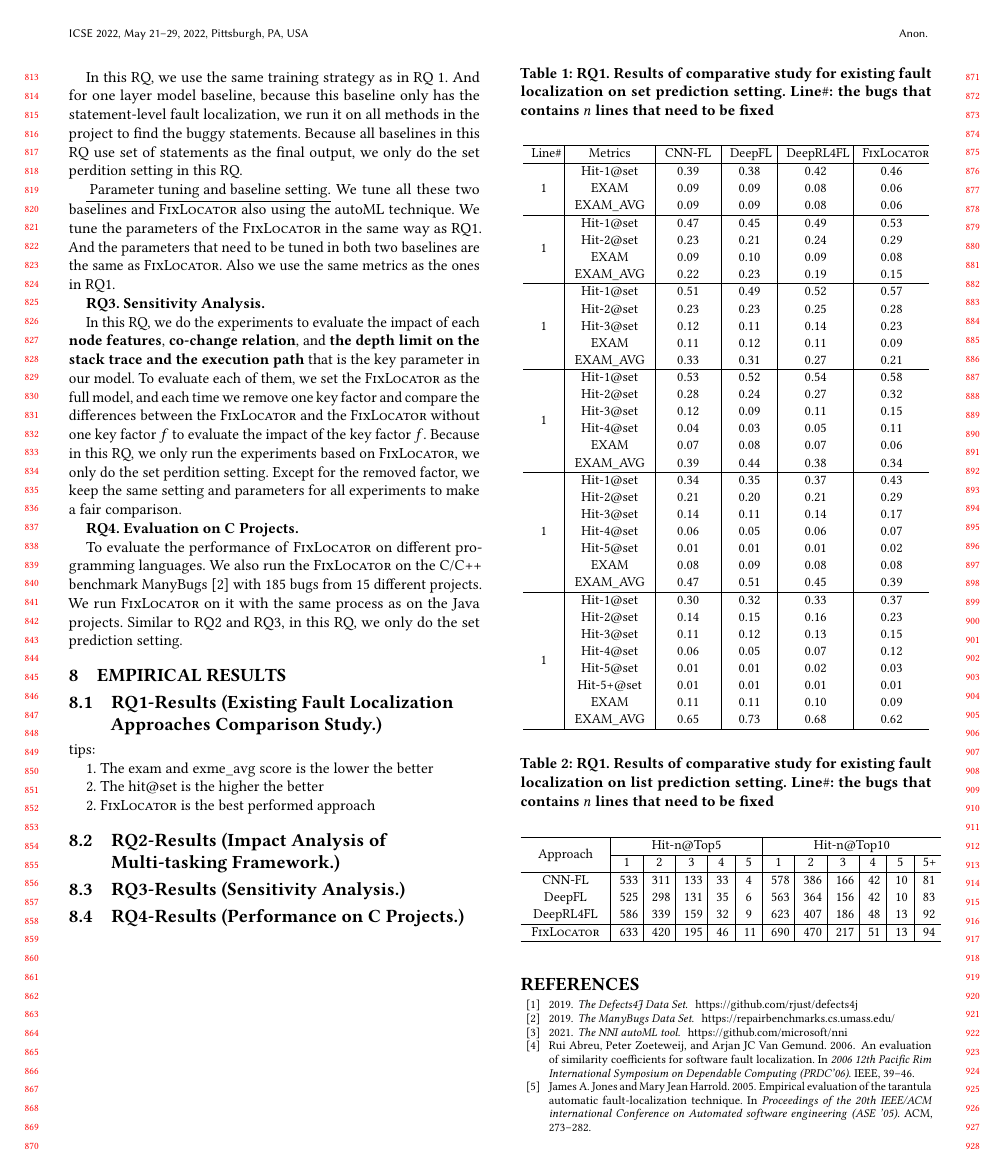
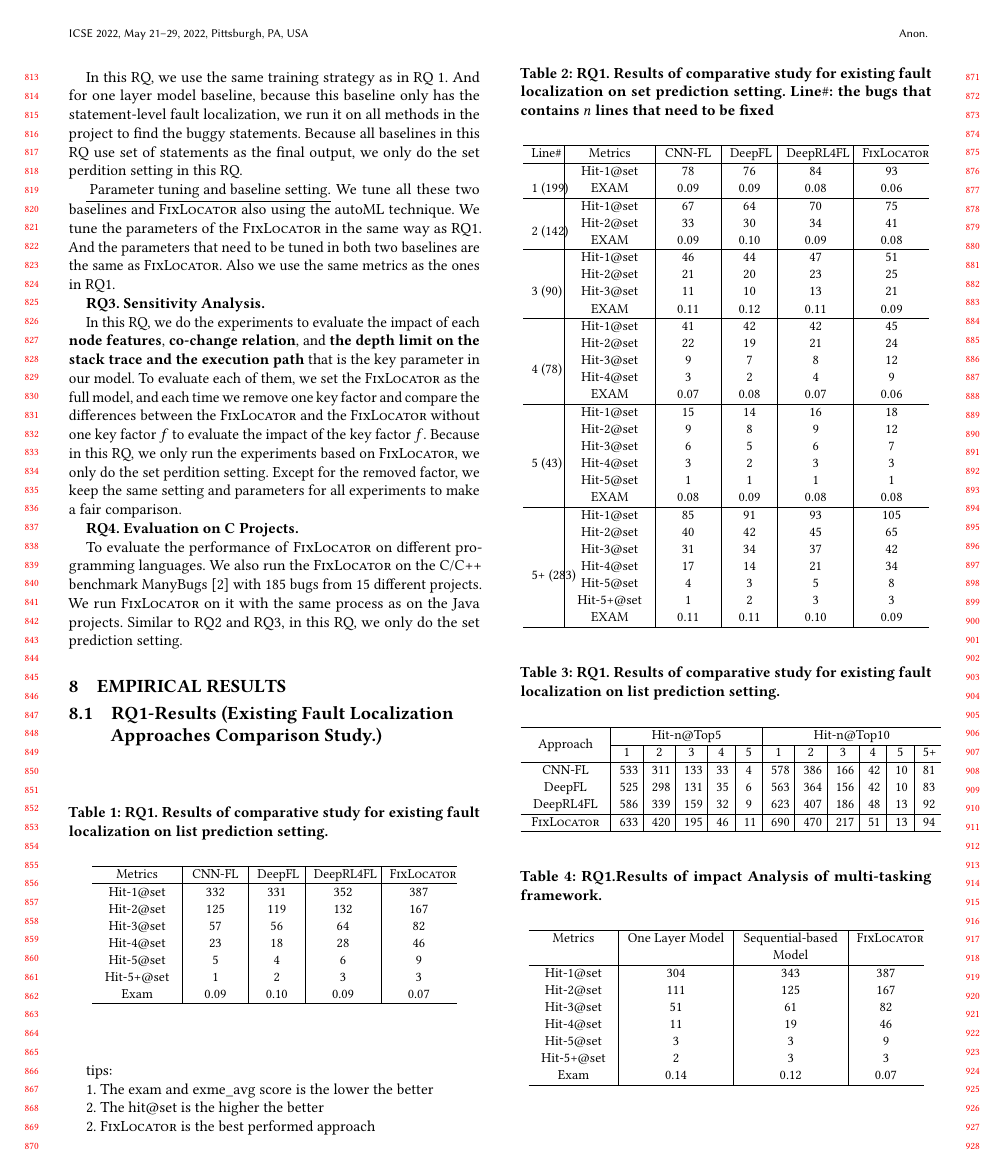
Before and after one commit to tien-n-nguyen/fixlocator, a LaTeX paper (icse22.tex, which reads sections/RQ1-result.tex, sections/RQ2-result.tex): page 8 of 9 before the commit and page 8 of 10 after it. Compiled offline with pdfLaTeX.

Commit message:
change tables

```diff
--- a/sections/RQ1-result.tex
+++ b/sections/RQ1-result.tex
@@ -1,4 +1,29 @@
 \subsection{RQ1-Results ({\bf Existing Fault Localization Approaches Comparison Study.})}
+
+\begin{table}[h]
+	\caption{RQ1. Results of comparative study for existing fault localization on list prediction setting.}
+	{\small
+		\begin{center}
+			\renewcommand{\arraystretch}{1}
+				\begin{tabular}{p{1.5cm}<{\centering}|p{1cm}<{\centering}|p{0.8cm}<{\centering}|p{1.2cm}<{\centering}|p{1.2cm}<{\centering}}
+				\hline
+				Metrics & CNN-FL & DeepFL & DeepRL4FL & \tool \\
+				\hline
+				Hit-1@set   & 332 & 331 & 352 & 387 \\
+				Hit-2@set	& 125 & 119 & 132 & 167 \\
+				Hit-3@set	& 57 & 56 & 64 & 82 \\
+				Hit-4@set	& 23 & 18 & 28 & 46 \\
+				Hit-5@set	& 5 & 4 & 6 & 9 \\
+				Hit-5+@set	& 1 & 2 & 3 & 3 \\
+				Exam     	& 0.09 & 0.10 & 0.09 & 0.07 \\
+				\hline
+			\end{tabular}
+
+			\label{fig:rq1-0}
+		\end{center}
+	}
+\end{table}
+
 
 \begin{table}[h]
 	\caption{RQ1. Results of comparative study for existing fault localization on set prediction setting. Line$\#$: the bugs that contains $n$ lines that need to be fixed}
@@ -9,44 +34,44 @@
 				\hline
 				Line$\#$ & Metrics & CNN-FL & DeepFL & DeepRL4FL & \tool \\
 				\hline
-				\multirow{3}{*}{1}   & Hit-1@set     & 0.39 & 0.38 & 0.42 & 0.46 \\
+				\multirow{3}{*}{1 (199)}   & Hit-1@set     & 78 & 76 & 84 & 93 \\
 							    		 & EXAM          & 0.09 & 0.09 & 0.08 & 0.06 \\
-									 & EXAM\_AVG     & 0.09 & 0.09 & 0.08 & 0.06 \\
+									% & EXAM\_AVG     & 0.09 & 0.09 & 0.08 & 0.06 \\
 				\hline
-				\multirow{4}{*}{1}  & Hit-1@set     & 0.47 & 0.45 & 0.49 & 0.53 \\
-									& Hit-2@set     & 0.23 & 0.21 & 0.24 & 0.29 \\
+				\multirow{4}{*}{2 (142)}  & Hit-1@set     & 67 & 64 & 70 & 75 \\
+										& Hit-2@set     & 33 & 30 & 34 & 41 \\
 									   	& EXAM          & 0.09 & 0.10 & 0.09 & 0.08 \\
-			                     	& EXAM\_AVG     & 0.22 & 0.23 & 0.19 & 0.15 \\
+			                     %	& EXAM\_AVG     & 0.22 & 0.23 & 0.19 & 0.15 \\
 				\hline
-				\multirow{5}{*}{1}  & Hit-1@set     & 0.51 & 0.49 & 0.52 & 0.57 \\
-									& Hit-2@set     & 0.23 & 0.23 & 0.25 & 0.28 \\
-									& Hit-3@set     & 0.12 & 0.11 & 0.14 & 0.23 \\
+				\multirow{5}{*}{3 (90)}  & Hit-1@set     & 46 & 44 & 47 & 51 \\
+										& Hit-2@set     & 21 & 20 & 23 & 25\\
+										& Hit-3@set     & 11 &10 & 13 & 21 \\
 										& EXAM          & 0.11 & 0.12 & 0.11 & 0.09 \\
-									& EXAM\_AVG     & 0.33 & 0.31 & 0.27 & 0.21 \\
+								%	& EXAM\_AVG     & 0.33 & 0.31 & 0.27 & 0.21 \\
 				\hline
-				\multirow{6}{*}{1}  & Hit-1@set     & 0.53 & 0.52 & 0.54 & 0.58 \\
-									& Hit-2@set     & 0.28 & 0.24 & 0.27 & 0.32 \\
-									& Hit-3@set     & 0.12 & 0.09 & 0.11 & 0.15 \\
-									& Hit-4@set     & 0.04 & 0.03 & 0.05 & 0.11 \\
+				\multirow{6}{*}{4 (78)}  & Hit-1@set     & 41 & 42 & 42 & 45 \\
+										& Hit-2@set     &22 & 19 & 21 & 24 \\
+										& Hit-3@set     & 9 & 7 & 8 & 12 \\
+										& Hit-4@set     & 3 & 2 & 4 & 9 \\
 										& EXAM          & 0.07 & 0.08 & 0.07 & 0.06 \\
-									& EXAM\_AVG     & 0.39 & 0.44 & 0.38 & 0.34 \\
+								%	& EXAM\_AVG     & 0.39 & 0.44 & 0.38 & 0.34 \\
 				\hline
-				\multirow{7}{*}{1}  & Hit-1@set     & 0.34 & 0.35 & 0.37 & 0.43 \\
-									& Hit-2@set     & 0.21 & 0.20 & 0.21 & 0.29 \\
-									& Hit-3@set     & 0.14 & 0.11 & 0.14 & 0.17 \\
-									& Hit-4@set     & 0.06 & 0.05 & 0.06 & 0.07 \\
-									& Hit-5@set     & 0.01 & 0.01 & 0.01 & 0.02 \\
+				\multirow{7}{*}{5 (43)}  & Hit-1@set     & 15 & 14 & 16 & 18 \\
+										& Hit-2@set     & 9 & 8 & 9 & 12 \\
+										& Hit-3@set     & 6 & 5 & 6 & 7 \\
+										& Hit-4@set     & 3 & 2 & 3 & 3 \\
+										& Hit-5@set     & 1 & 1 & 1 & 1 \\
 										& EXAM          & 0.08 & 0.09 & 0.08 & 0.08 \\
-									& EXAM\_AVG     & 0.47 & 0.51 & 0.45 & 0.39 \\
+								%	& EXAM\_AVG     & 0.47 & 0.51 & 0.45 & 0.39 \\
 				\hline
-				\multirow{8}{*}{1}  & Hit-1@set     & 0.30 & 0.32 & 0.33 & 0.37 \\
-									& Hit-2@set     & 0.14 & 0.15 & 0.16 & 0.23 \\
-									& Hit-3@set     & 0.11 & 0.12 & 0.13 & 0.15 \\
-									& Hit-4@set     & 0.06 & 0.05 & 0.07 & 0.12 \\
-									& Hit-5@set     & 0.01 & 0.01 & 0.02 & 0.03 \\
-									& Hit-5+@set    & 0.01 & 0.01 & 0.01 & 0.01 \\
+				\multirow{8}{*}{5+ (283)}  & Hit-1@set     & 85 & 91 & 93 & 105 \\
+								 		& Hit-2@set     & 40 & 42 & 45 & 65 \\
+										& Hit-3@set     & 31 & 34 & 37 & 42 \\
+								 		& Hit-4@set     & 17 & 14 & 21 & 34 \\
+										& Hit-5@set     & 4 & 3 & 5 & 8 \\
+										& Hit-5+@set    & 1 & 2 & 3 & 3 \\
 										& EXAM          & 0.11 & 0.11 & 0.10 & 0.09 \\
-									& EXAM\_AVG     & 0.65 & 0.73 & 0.68 & 0.62 \\
+								%	& EXAM\_AVG     & 0.65 & 0.73 & 0.68 & 0.62 \\
 				\hline
 			\end{tabular}
 
@@ -64,7 +89,7 @@ tips:
 2. \tool is the best performed approach
 
 \begin{table}[h]
-	\caption{RQ1. Results of comparative study for existing fault localization on list prediction setting. Line$\#$: the bugs that contains $n$ lines that need to be fixed}
+	\caption{RQ1. Results of comparative study for existing fault localization on list prediction setting.}
 	{\small
 		\begin{center}
 			\renewcommand{\arraystretch}{1}
--- a/sections/RQ2-result.tex
+++ b/sections/RQ2-result.tex
@@ -1,7 +1,9 @@
 \subsection{RQ2-Results ({\bf Impact Analysis of Multi-tasking Framework.})}
 
+\iffalse
+
 \begin{table}[b]
-	\caption{RQ2. Results of impact Analysis of multi-tasking framework. Line$\#$: the bugs that contains $n$ lines that need to be fixed}
+	\caption{RQ2. Results of impact Analysis of multi-tasking framework.}
 	{\small
 		\begin{center}
 			\renewcommand{\arraystretch}{1}
@@ -13,25 +15,25 @@
 									& EXAM          & 0.13 & 0.10 & 0.06  \\
 									& EXAM\_AVG     & 0.13 & 0.10 & 0.06  \\
 				\hline
-				\multirow{4}{*}{1}  & Hit-1@set     & 0.41 & 0.46 & 0.53  \\
+				\multirow{4}{*}{2}  & Hit-1@set     & 0.41 & 0.46 & 0.53  \\
 									& Hit-2@set     & 0.21 & 0.25 & 0.29  \\
 									& EXAM          & 0.13 & 0.12 & 0.08  \\
 									& EXAM\_AVG     & 0.29 & 0.22 & 0.15 \\
 				\hline
-				\multirow{5}{*}{1}  & Hit-1@set     & 0.43 & 0.50 & 0.57 \\
+				\multirow{5}{*}{3}  & Hit-1@set     & 0.43 & 0.50 & 0.57 \\
 									& Hit-2@set     & 0.21 & 0.23 & 0.28 \\
-									& Hit-3@set     & 0.09 & 0.23 & 0.23 \\
-									& EXAM          & 0.15 & 0.24 & 0.09 \\
+									& Hit-3@set     & 0.11 & 0.15 & 0.23 \\
+									& EXAM          & 0.15 & 0.14 & 0.09 \\
 									& EXAM\_AVG     & 0.36 & 0.27 & 0.21 \\
 				\hline
-				\multirow{6}{*}{1}  & Hit-1@set     & 0.51 & 0.53 & 0.58 \\
+				\multirow{6}{*}{4}  & Hit-1@set     & 0.51 & 0.53 & 0.58 \\
 									& Hit-2@set     & 0.23 & 0.25 & 0.32 \\
 									& Hit-3@set     & 0.08 & 0.09 & 0.15 \\
 									& Hit-4@set     & 0.02 & 0.04 & 0.11 \\
 									& EXAM          & 0.10 & 0.09 & 0.06 \\
 									& EXAM\_AVG     & 0.45 & 0.39 & 0.34 \\
 				\hline
-				\multirow{7}{*}{1}  & Hit-1@set     & 0.31 & 0.35 & 0.43 \\
+				\multirow{7}{*}{5}  & Hit-1@set     & 0.31 & 0.35 & 0.43 \\
 									& Hit-2@set     & 0.16 & 0.19 & 0.29 \\
 									& Hit-3@set     & 0.09 & 0.13 & 0.17 \\
 									& Hit-4@set     & 0.03 & 0.05 & 0.07 \\
@@ -39,7 +41,7 @@
 									& EXAM          & 0.14 & 0.13 & 0.08 \\
 									& EXAM\_AVG     & 0.48 & 0.44 & 0.39 \\
 				\hline
-				\multirow{8}{*}{1}  & Hit-1@set     & 0.29 & 0.32 & 0.37 \\
+				\multirow{8}{*}{5+}  & Hit-1@set     & 0.29 & 0.32 & 0.37 \\
 									& Hit-2@set     & 0.13 & 0.14 & 0.23 \\
 									& Hit-3@set     & 0.11 & 0.12 & 0.15 \\
 									& Hit-4@set     & 0.03 & 0.05 & 0.12 \\
@@ -54,3 +56,28 @@
 		\end{center}
 	}
 \end{table}
+\fi
+
+\begin{table}[h]
+	\caption{RQ1.Results of impact Analysis of multi-tasking framework.}
+	{\small
+		\begin{center}
+			\renewcommand{\arraystretch}{1}
+			\begin{tabular}{p{1.5cm}<{\centering}|p{2cm}<{\centering}|p{2cm}<{\centering}|p{1.2cm}<{\centering}}
+				\hline
+				Metrics & One Layer Model & Sequential-based Model &  \tool \\
+				\hline
+				Hit-1@set   & 304 & 343 & 387 \\
+				Hit-2@set	& 111 & 125 & 167\\
+				Hit-3@set	& 51 & 61 & 82\\
+				Hit-4@set	& 11 & 19 & 46\\
+				Hit-5@set	& 3 & 3 & 9\\
+				Hit-5+@set	& 2 & 3 & 3\\
+				Exam     	& 0.14 & 0.12 & 0.07\\
+				\hline
+			\end{tabular}
+
+			\label{fig:rq2-1}
+		\end{center}
+	}
+\end{table}
```
Lines whose indentation alone changed are shown as unchanged.
